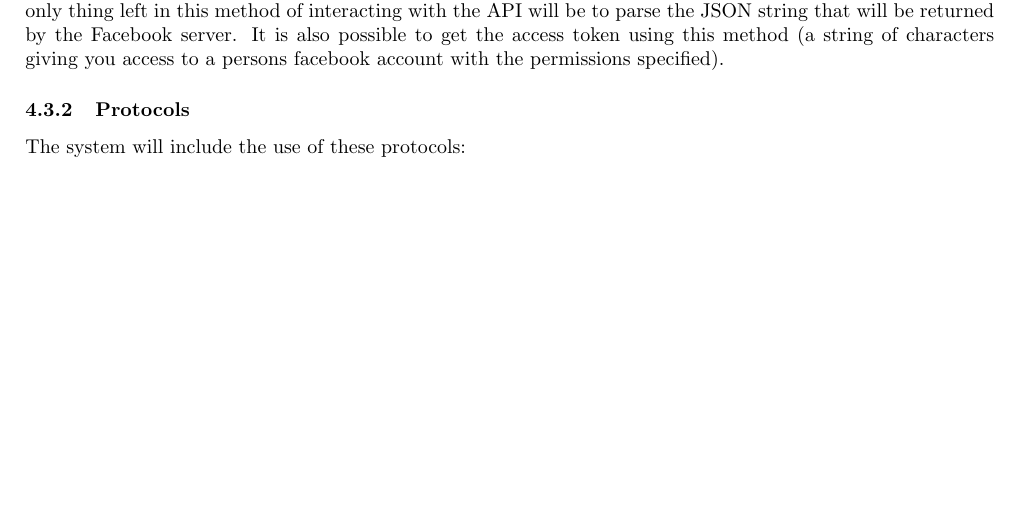
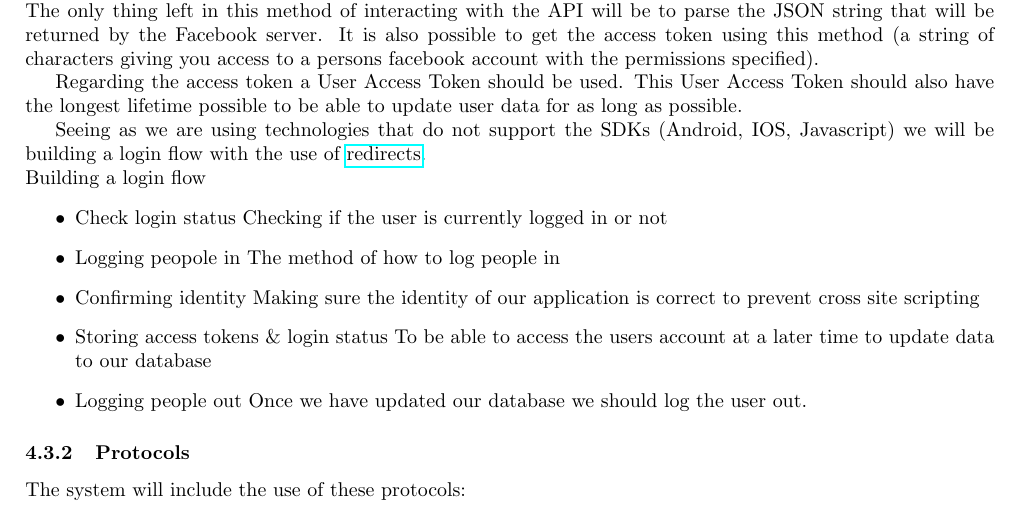
Before and after one commit to quintonweenink/ValknutSolutions, a LaTeX document (Documentation/FunctionalRequirements/functionalRequirements.tex): part of page 5 of 6, cut so that both start at the same text, the shorter picture padded with empty space. Compiled offline with pdfLaTeX.

Commit message:
Building of login flow

```diff
--- a/Documentation/FunctionalRequirements/functionalRequirements.tex
+++ b/Documentation/FunctionalRequirements/functionalRequirements.tex
@@ -156,3 +161,19 @@ The system will primarily be web-based. A user visiting the website will request
+			Regarding the access token a User Access Token should be used. This User Access Token should also have the longest lifetime possible to be able to update user data for as long as possible.
+
+			Seeing as we are using technologies that do not support the SDKs (Android, IOS, Javascript) we will be building a login flow with the use of \href{https://developers.facebook.com/docs/facebook-login/manually-build-a-login-flow}{redirects}.\\
+			Building a login flow
+			\begin{itemize}
+				\item Check login status
+					Checking if the user is currently logged in or not
+				\item Logging peopole in
+					The method of how to log people in
+				\item Confirming identity
+					Making sure the identity of our application is correct to prevent cross site scripting
+				\item Storing access tokens \& login status
+					To be able to access the users account at a later time to update data to our database
+				\item Logging people out
+					Once we have updated our database we should log the user out.
+			\end{itemize}
 		\subsubsection{Protocols}
 		The system will include the use of these protocols:
 		\begin{itemize}
```
Also changed, not shown: Documentation/FunctionalRequirements/functionalRequirements.tex (9 more changed lines).
